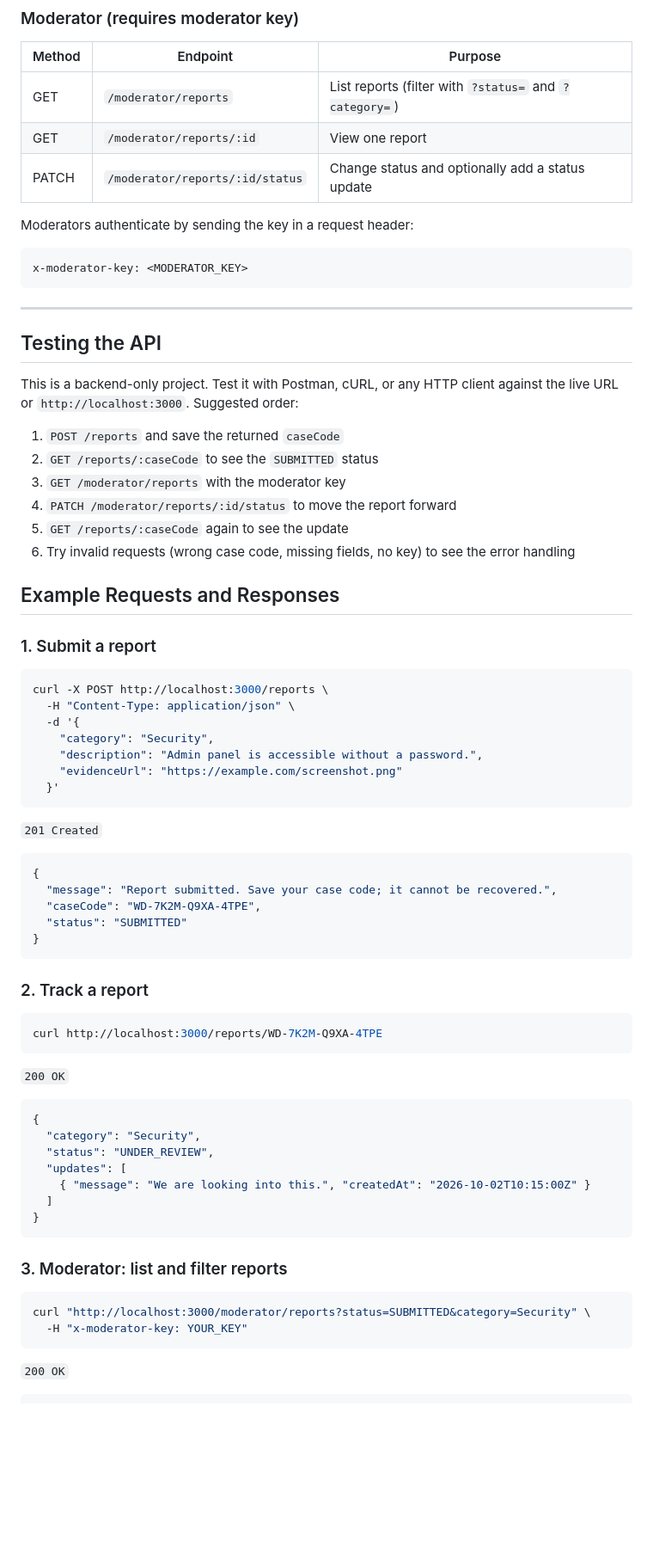
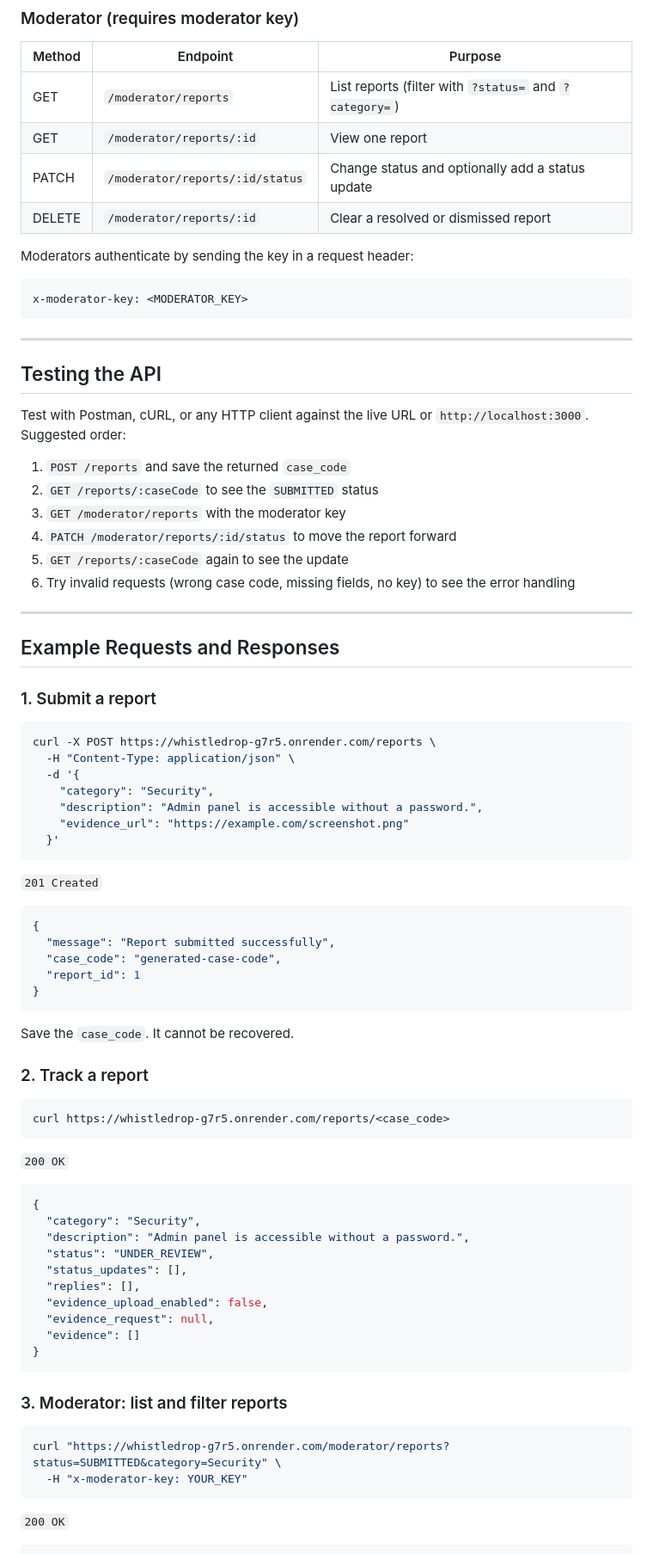
Before and after one commit to TSsanjayy/WhistleDrop, a Markdown page: README.md, the part around one of its changes. Shown at 86% size. Rendered like a GitHub page; blank space fills up the shorter version.

````diff
--- a/README.md
+++ b/README.md
@@ -92,6 +152,7 @@ Only valid forward transitions are accepted. Skipping a step or changing a close
 | GET | `/moderator/reports` | List reports (filter with `?status=` and `?category=`) |
 | GET | `/moderator/reports/:id` | View one report |
 | PATCH | `/moderator/reports/:id/status` | Change status and optionally add a status update |
+| DELETE | `/moderator/reports/:id` | Clear a resolved or dismissed report |
 
 Moderators authenticate by sending the key in a request header:
 
@@ -103,26 +164,28 @@ x-moderator-key: <MODERATOR_KEY>
 
 ## Testing the API
 
-This is a backend-only project. Test it with Postman, cURL, or any HTTP client against the live URL or `http://localhost:3000`. Suggested order:
+Test with Postman, cURL, or any HTTP client against the live URL or `http://localhost:3000`. Suggested order:
 
-1. `POST /reports` and save the returned `caseCode`
+1. `POST /reports` and save the returned `case_code`
 2. `GET /reports/:caseCode` to see the `SUBMITTED` status
 3. `GET /moderator/reports` with the moderator key
 4. `PATCH /moderator/reports/:id/status` to move the report forward
 5. `GET /reports/:caseCode` again to see the update
 6. Try invalid requests (wrong case code, missing fields, no key) to see the error handling
 
+---
+
 ## Example Requests and Responses
 
 ### 1. Submit a report
 
 ```bash
-curl -X POST http://localhost:3000/reports \
+curl -X POST https://whistledrop-g7r5.onrender.com/reports \
   -H "Content-Type: application/json" \
   -d '{
     "category": "Security",
     "description": "Admin panel is accessible without a password.",
-    "evidenceUrl": "https://example.com/screenshot.png"
+    "evidence_url": "https://example.com/screenshot.png"
   }'
 ```
 
@@ -130,16 +193,18 @@ curl -X POST http://localhost:3000/reports \
 
 ```json
 {
-  "message": "Report submitted. Save your case code; it cannot be recovered.",
-  "caseCode": "WD-7K2M-Q9XA-4TPE",
-  "status": "SUBMITTED"
+  "message": "Report submitted successfully",
+  "case_code": "generated-case-code",
+  "report_id": 1
 }
 ```
+
+Save the `case_code`. It cannot be recovered.
 
 ### 2. Track a report
 
 ```bash
-curl http://localhost:3000/reports/WD-7K2M-Q9XA-4TPE
+curl https://whistledrop-g7r5.onrender.com/reports/<case_code>
 ```
 
 `200 OK`
@@ -147,17 +212,20 @@ curl http://localhost:3000/reports/WD-7K2M-Q9XA-4TPE
 ```json
 {
   "category": "Security",
+  "description": "Admin panel is accessible without a password.",
   "status": "UNDER_REVIEW",
-  "updates": [
-    { "message": "We are looking into this.", "createdAt": "2026-10-02T10:15:00Z" }
-  ]
+  "status_updates": [],
+  "replies": [],
+  "evidence_upload_enabled": false,
+  "evidence_request": null,
+  "evidence": []
 }
 ```
 
 ### 3. Moderator: list and filter reports
 
 ```bash
-curl "http://localhost:3000/moderator/reports?status=SUBMITTED&category=Security" \
+curl "https://whistledrop-g7r5.onrender.com/moderator/reports?status=SUBMITTED&category=Security" \
   -H "x-moderator-key: YOUR_KEY"
 ```
 
````
Also changed, not shown: other parts of README.md (+127 -47 lines).
